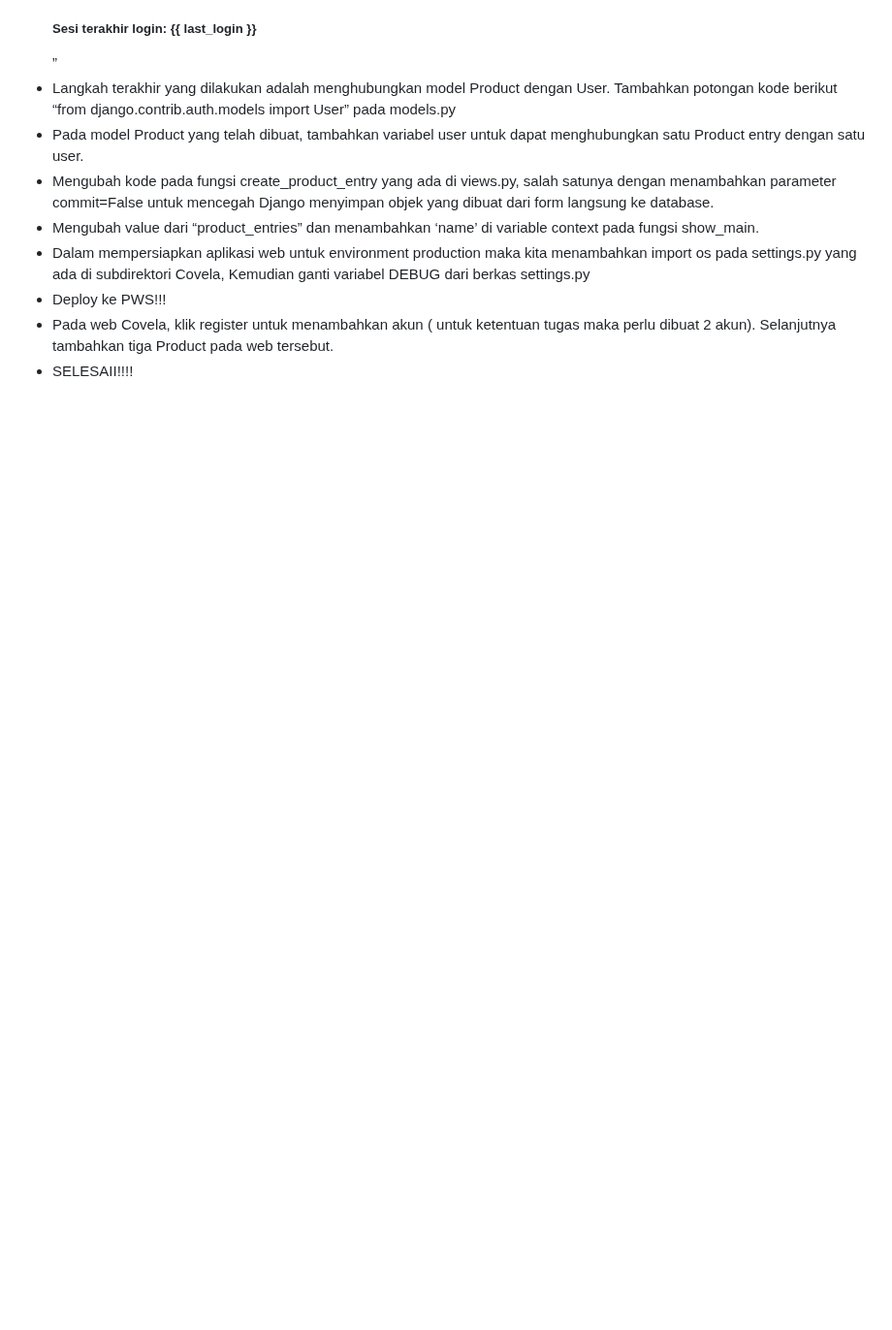
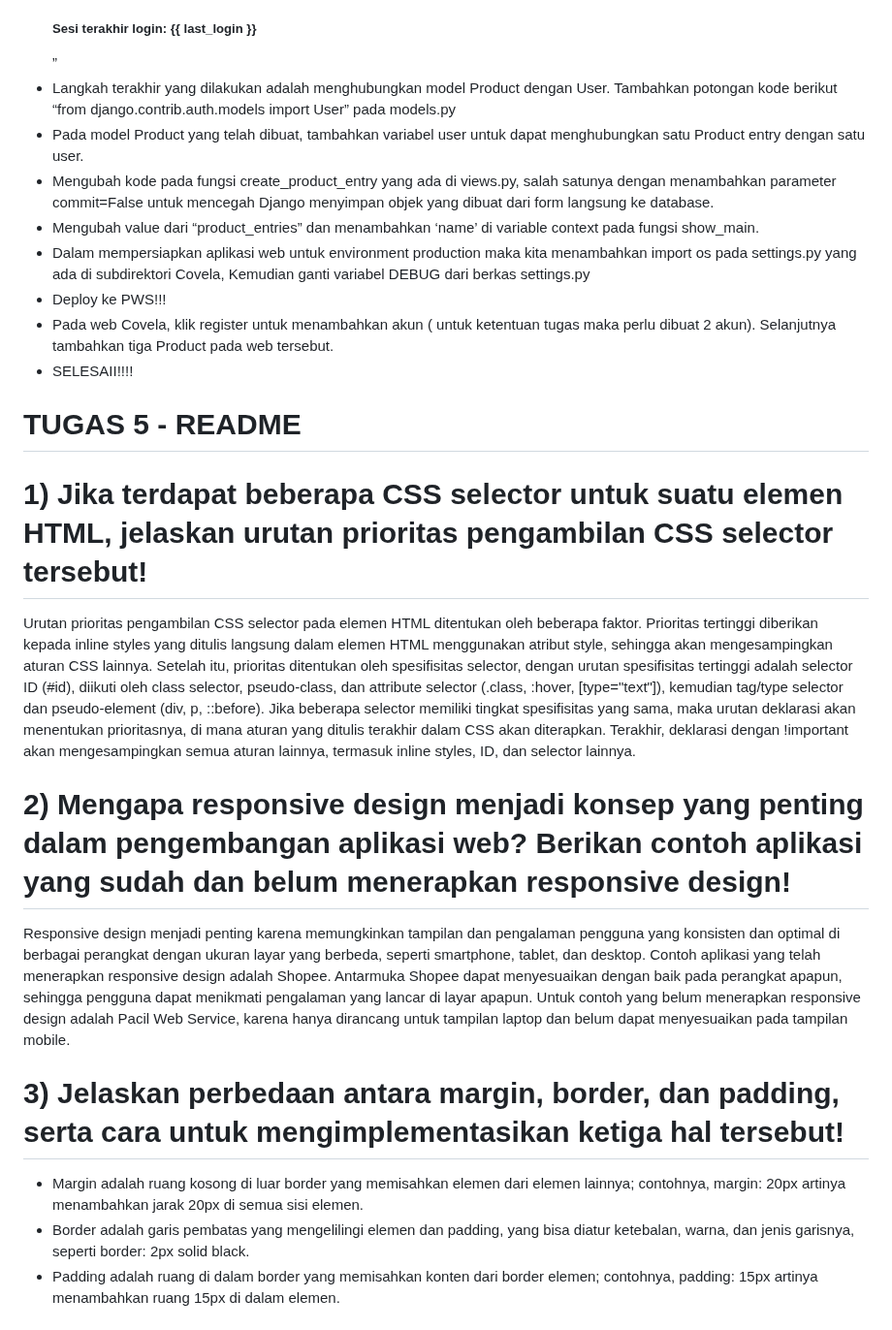
Before and after one commit to samuelsibs/Covela, a Markdown page: README.md, the part around one of its changes. Shown at 97% size. Drawn GitHub-style; blank space fills up the shorter version.

Commit message:
Membuat README - Tugas 5

```diff
--- a/README.md
+++ b/README.md
@@ -123,3 +123,19 @@ Django mengingat pengguna yang telah login dengan menggunakan session dan cookie
 - Deploy ke PWS!!!
 - Pada web Covela, klik register untuk menambahkan akun ( untuk ketentuan tugas maka perlu dibuat 2 akun). Selanjutnya tambahkan tiga Product pada web tersebut.
 - SELESAII!!!!
+
+# TUGAS 5 - README
+
+# 1) Jika terdapat beberapa CSS selector untuk suatu elemen HTML, jelaskan urutan prioritas pengambilan CSS selector tersebut!
+Urutan prioritas pengambilan CSS selector pada elemen HTML ditentukan oleh beberapa faktor. Prioritas tertinggi diberikan kepada inline styles yang ditulis langsung dalam elemen HTML menggunakan atribut style, sehingga akan mengesampingkan aturan CSS lainnya. Setelah itu, prioritas ditentukan oleh spesifisitas selector, dengan urutan spesifisitas tertinggi adalah selector ID (#id), diikuti oleh class selector, pseudo-class, dan attribute selector (.class, :hover, [type="text"]), kemudian tag/type selector dan pseudo-element (div, p, ::before). Jika beberapa selector memiliki tingkat spesifisitas yang sama, maka urutan deklarasi akan menentukan prioritasnya, di mana aturan yang ditulis terakhir dalam CSS akan diterapkan. Terakhir, deklarasi dengan !important akan mengesampingkan semua aturan lainnya, termasuk inline styles, ID, dan selector lainnya.
+
+# 2) Mengapa responsive design menjadi konsep yang penting dalam pengembangan aplikasi web? Berikan contoh aplikasi yang sudah dan belum menerapkan responsive design!
+Responsive design menjadi penting karena memungkinkan tampilan dan pengalaman pengguna yang konsisten dan optimal di berbagai perangkat dengan ukuran layar yang berbeda, seperti smartphone, tablet, dan desktop.
+Contoh aplikasi yang telah menerapkan responsive design adalah Shopee. Antarmuka Shopee dapat menyesuaikan dengan baik pada perangkat apapun, sehingga pengguna dapat menikmati pengalaman yang lancar di layar apapun.
+Untuk contoh yang belum menerapkan responsive design adalah Pacil Web Service, karena hanya dirancang untuk tampilan laptop dan belum dapat menyesuaikan pada tampilan mobile.
+
+# 3) Jelaskan perbedaan antara margin, border, dan padding, serta cara untuk mengimplementasikan ketiga hal tersebut!
+- Margin adalah ruang kosong di luar border yang memisahkan elemen dari elemen lainnya; contohnya, margin: 20px artinya menambahkan jarak 20px di semua sisi elemen.
+- Border adalah garis pembatas yang mengelilingi elemen dan padding, yang bisa diatur ketebalan, warna, dan jenis garisnya, seperti border: 2px solid black.
+- Padding adalah ruang di dalam border yang memisahkan konten dari border elemen; contohnya, padding: 15px artinya menambahkan ruang 15px di dalam elemen.
+
```
Also changed, not shown: other parts of README.md (+20 -0 lines).
